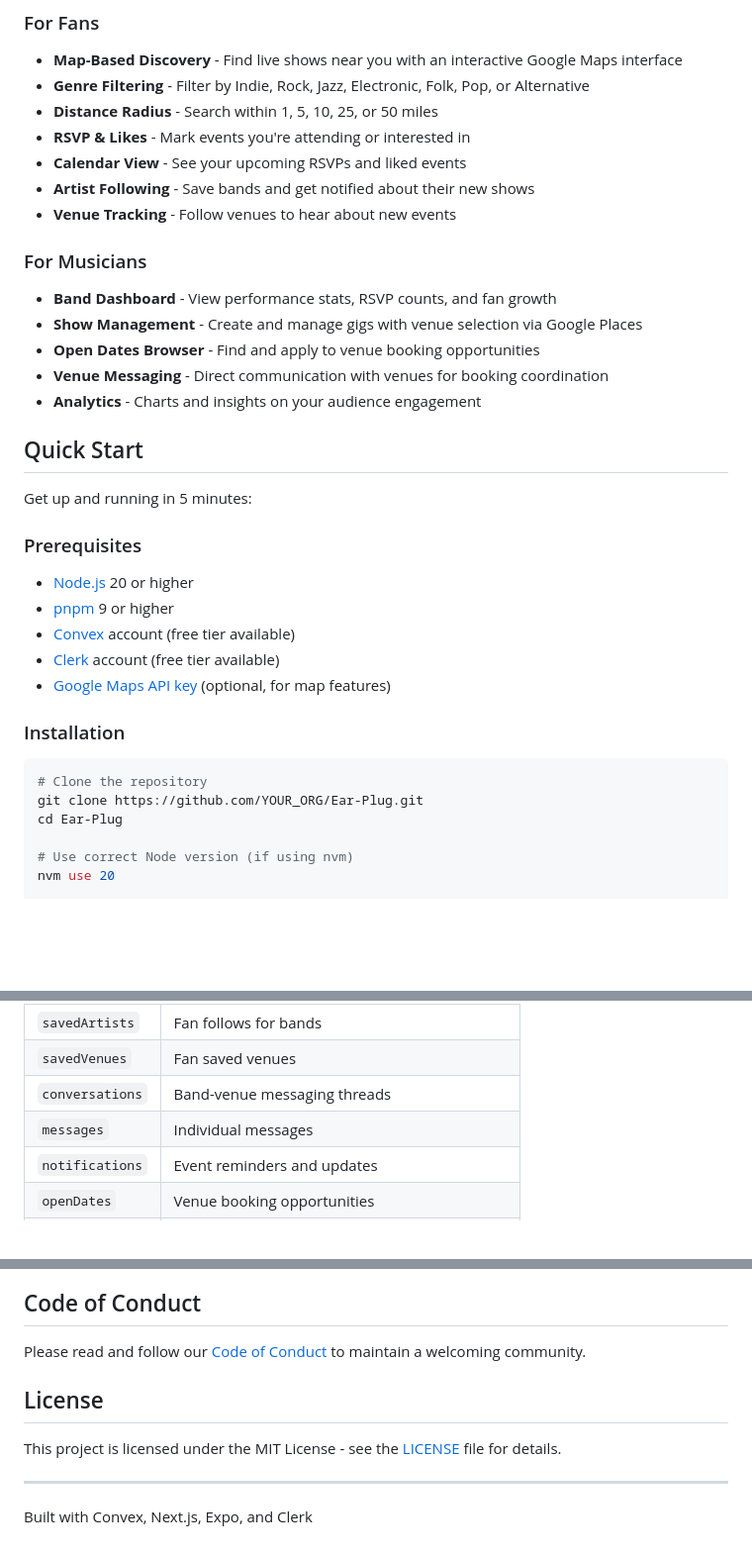
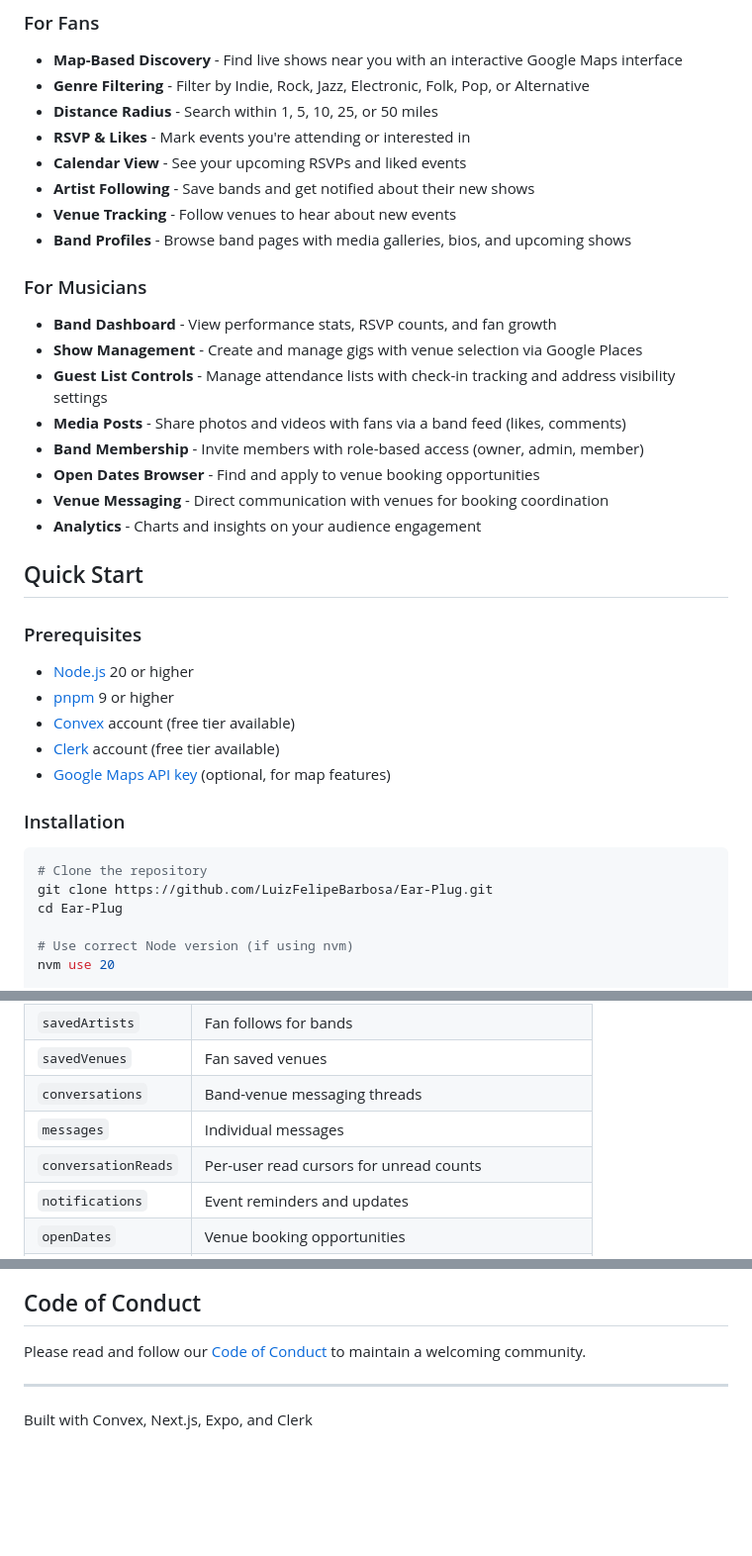
Before and after one commit to LuizFelipeBarbosa/ear-plug, a Markdown page: README.md, 3 parts joined by grey strips. Shown at 99% size. Drawn GitHub-style; blank space fills up the shorter version.

````diff
--- a/README.md
+++ b/README.md
@@ -14,17 +14,19 @@ Ear-Plug is a mobile-first web and native application that bridges the gap betwe
 - **Calendar View** - See your upcoming RSVPs and liked events
 - **Artist Following** - Save bands and get notified about their new shows
 - **Venue Tracking** - Follow venues to hear about new events
+- **Band Profiles** - Browse band pages with media galleries, bios, and upcoming shows
 
 ### For Musicians
 - **Band Dashboard** - View performance stats, RSVP counts, and fan growth
 - **Show Management** - Create and manage gigs with venue selection via Google Places
+- **Guest List Controls** - Manage attendance lists with check-in tracking and address visibility settings
+- **Media Posts** - Share photos and videos with fans via a band feed (likes, comments)
+- **Band Membership** - Invite members with role-based access (owner, admin, member)
 - **Open Dates Browser** - Find and apply to venue booking opportunities
 - **Venue Messaging** - Direct communication with venues for booking coordination
 - **Analytics** - Charts and insights on your audience engagement
 
 ## Quick Start
-
-Get up and running in 5 minutes:
 
 ### Prerequisites
 
@@ -38,7 +40,7 @@ Get up and running in 5 minutes:
 
 ```bash
 # Clone the repository
-git clone https://github.com/YOUR_ORG/Ear-Plug.git
+git clone https://github.com/LuizFelipeBarbosa/Ear-Plug.git
 cd Ear-Plug
 
 # Use correct Node version (if using nvm)
@@ -160,6 +180,7 @@ Convex powers the real-time backend with 13 tables:
 | `savedVenues` | Fan saved venues |
 | `conversations` | Band-venue messaging threads |
 | `messages` | Individual messages |
+| `conversationReads` | Per-user read cursors for unread counts |
 | `notifications` | Event reminders and updates |
 | `openDates` | Venue booking opportunities |
 | `applications` | Band applications to open dates |
@@ -192,10 +213,6 @@ For security concerns, please see our [Security Policy](SECURITY.md).
 
 Please read and follow our [Code of Conduct](CODE_OF_CONDUCT.md) to maintain a welcoming community.
 
-## License
-
-This project is licensed under the MIT License - see the [LICENSE](LICENSE) file for details.
-
 ---
 
 Built with Convex, Next.js, Expo, and Clerk
````
Also changed, not shown: other parts of README.md (+23 -5 lines).
